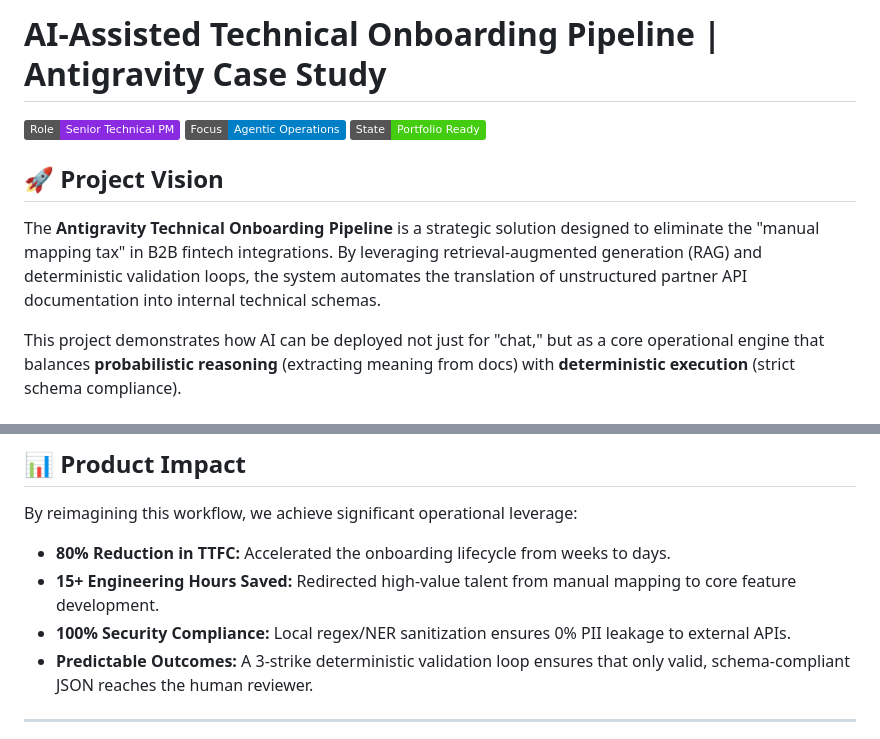
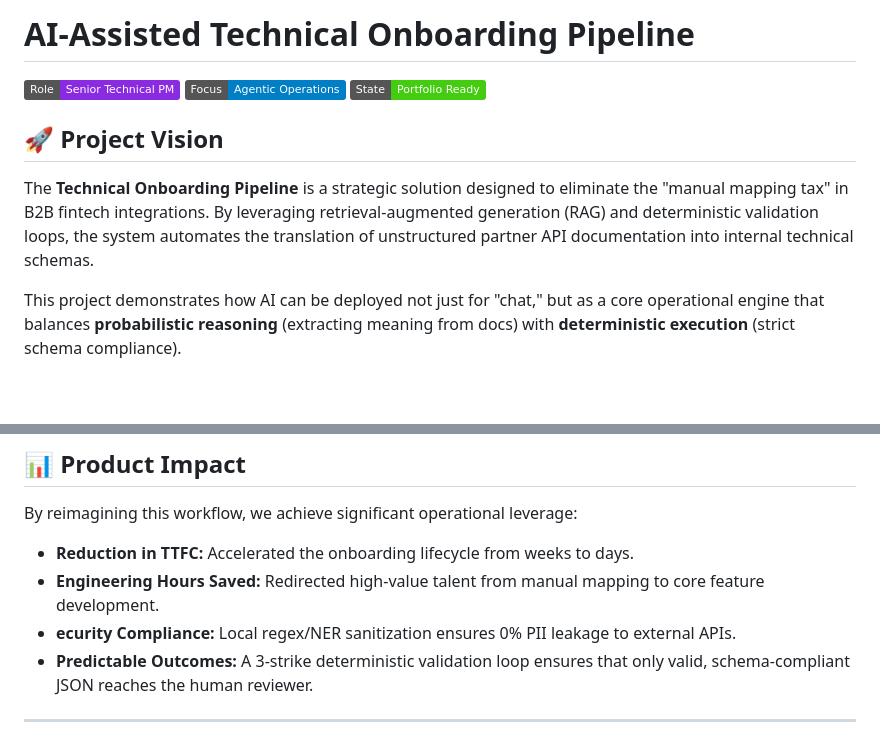
Before and after one commit to HamidSadEsf/Assisted-technical-onboarding, a Markdown page: README.md, 2 parts joined by grey strips. GitHub-like rendering; badges without logos; blank space fills up the shorter version.

Commit message:
Update project title and refine impact metrics

```diff
--- a/README.md
+++ b/README.md
@@ -1,11 +1,11 @@
-# AI-Assisted Technical Onboarding Pipeline | Antigravity Case Study
+# AI-Assisted Technical Onboarding Pipeline
 
 [![Product Management](https://img.shields.io/badge/Role-Senior%20Technical%20PM-blueviolet)](#)
 [![System Design](https://img.shields.io/badge/Focus-Agentic%20Operations-blue)](#)
 [![Status](https://img.shields.io/badge/State-Portfolio%20Ready-success)](#)
 
 ## 🚀 Project Vision
-The **Antigravity Technical Onboarding Pipeline** is a strategic solution designed to eliminate the "manual mapping tax" in B2B fintech integrations. By leveraging retrieval-augmented generation (RAG) and deterministic validation loops, the system automates the translation of unstructured partner API documentation into internal technical schemas.
+The **Technical Onboarding Pipeline** is a strategic solution designed to eliminate the "manual mapping tax" in B2B fintech integrations. By leveraging retrieval-augmented generation (RAG) and deterministic validation loops, the system automates the translation of unstructured partner API documentation into internal technical schemas.
 
 This project demonstrates how AI can be deployed not just for "chat," but as a core operational engine that balances **probabilistic reasoning** (extracting meaning from docs) with **deterministic execution** (strict schema compliance).
 
@@ -25,9 +25,9 @@ In B2B partnerships, "Time to First Call" (TTFC) is a critical revenue metric. H
 
 ## 📊 Product Impact
 By reimagining this workflow, we achieve significant operational leverage:
-- **80% Reduction in TTFC:** Accelerated the onboarding lifecycle from weeks to days.
-- **15+ Engineering Hours Saved:** Redirected high-value talent from manual mapping to core feature development.
-- **100% Security Compliance:** Local regex/NER sanitization ensures 0% PII leakage to external APIs.
+- **Reduction in TTFC:** Accelerated the onboarding lifecycle from weeks to days.
+- **Engineering Hours Saved:** Redirected high-value talent from manual mapping to core feature development.
+- **ecurity Compliance:** Local regex/NER sanitization ensures 0% PII leakage to external APIs.
 - **Predictable Outcomes:** A 3-strike deterministic validation loop ensures that only valid, schema-compliant JSON reaches the human reviewer.
 
 ---
```
